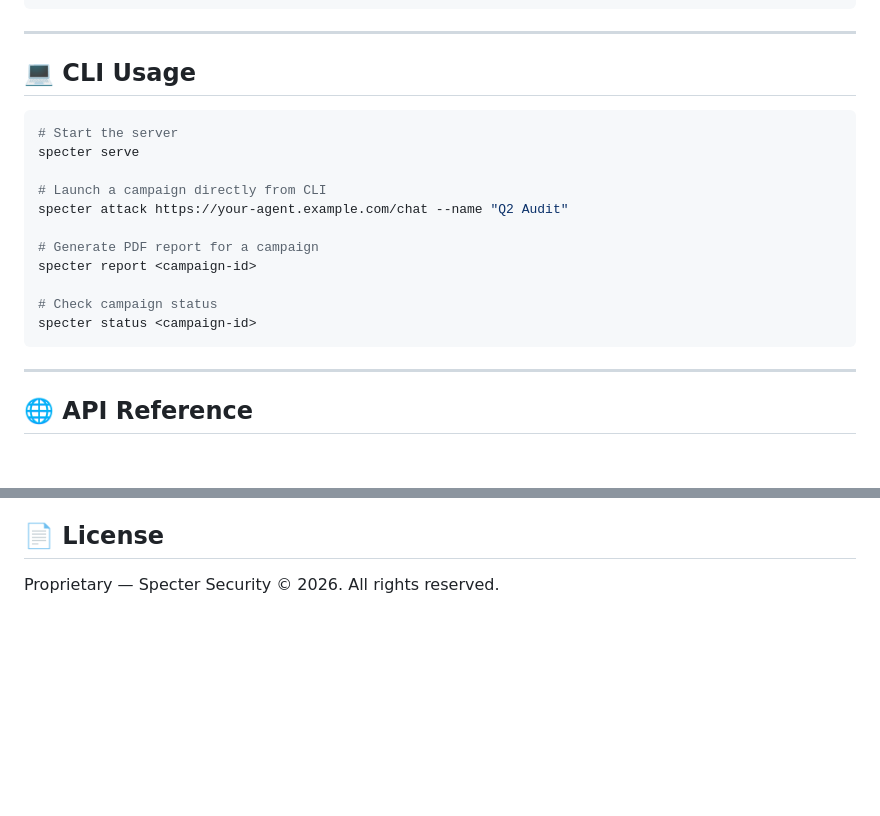
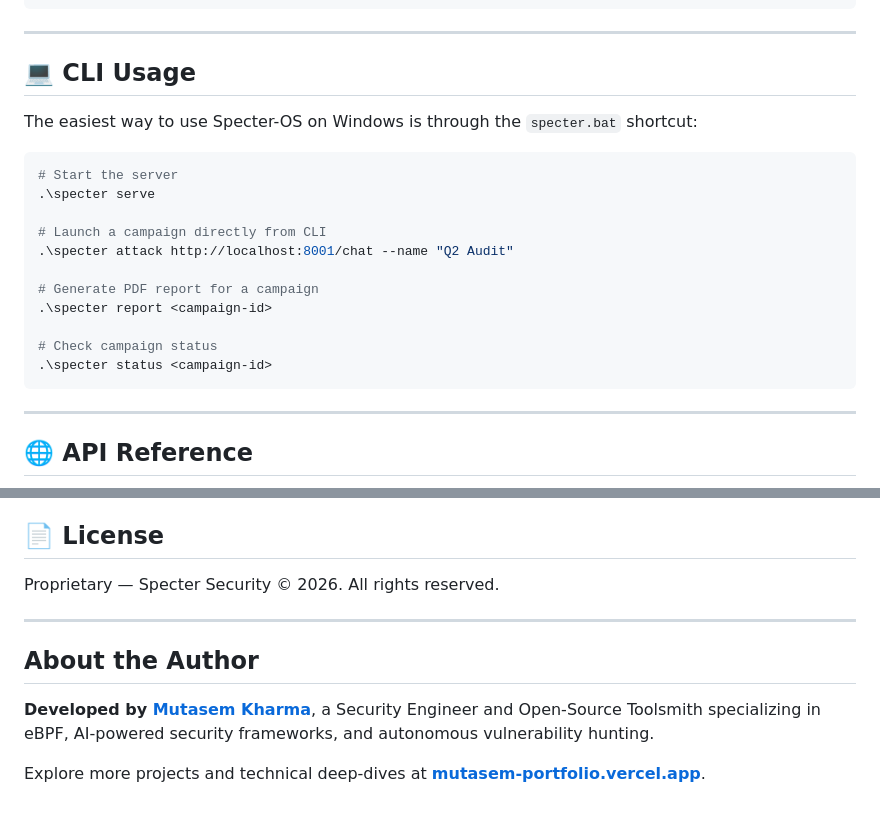
Before and after one commit to Mutasem-mk4/Specter-OS, a Markdown page: README.md, 2 parts joined by grey strips. GitHub-like rendering; blank space fills up the shorter version.

Commit message:
chore: interlink with professional portfolio

````diff
--- a/README.md
+++ b/README.md
@@ -79,18 +79,20 @@ http://localhost:8000/dashboard
 
 ## 💻 CLI Usage
 
+The easiest way to use Specter-OS on Windows is through the `specter.bat` shortcut:
+
 ```bash
 # Start the server
-specter serve
+.\specter serve
 
 # Launch a campaign directly from CLI
-specter attack https://your-agent.example.com/chat --name "Q2 Audit"
+.\specter attack http://localhost:8001/chat --name "Q2 Audit"
 
 # Generate PDF report for a campaign
-specter report <campaign-id>
+.\specter report <campaign-id>
 
 # Check campaign status
-specter status <campaign-id>
+.\specter status <campaign-id>
 ```
 
 ---
@@ -199,3 +201,11 @@ Unauthorized use is illegal and unethical.
 ## 📄 License
 
 Proprietary — Specter Security © 2026. All rights reserved.
+
+---
+
+## About the Author
+
+**Developed by [Mutasem Kharma](https://github.com/Mutasem-mk4)**, a Security Engineer and Open-Source Toolsmith specializing in eBPF, AI-powered security frameworks, and autonomous vulnerability hunting.
+
+Explore more projects and technical deep-dives at **[mutasem-portfolio.vercel.app](https://mutasem-portfolio.vercel.app/)**.
````
Also changed, not shown: other parts of README.md (+1 -1 lines).
